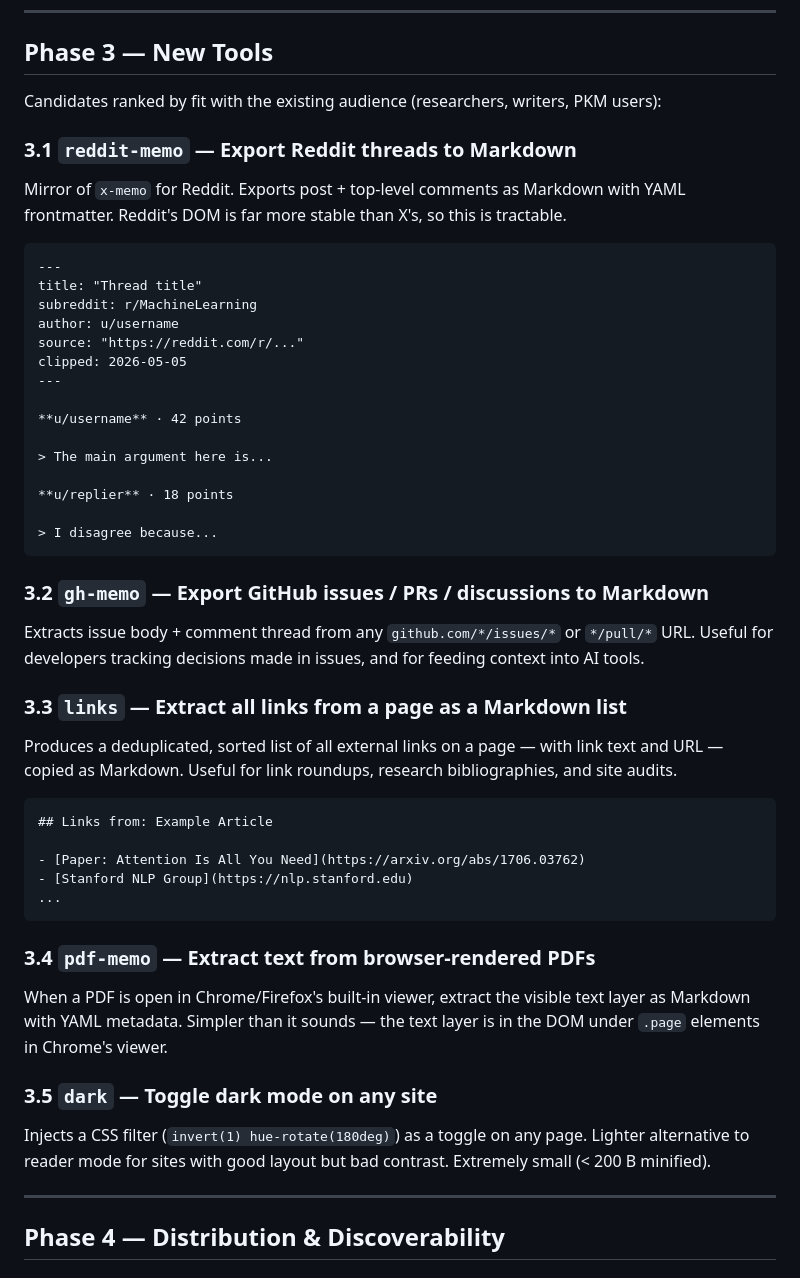
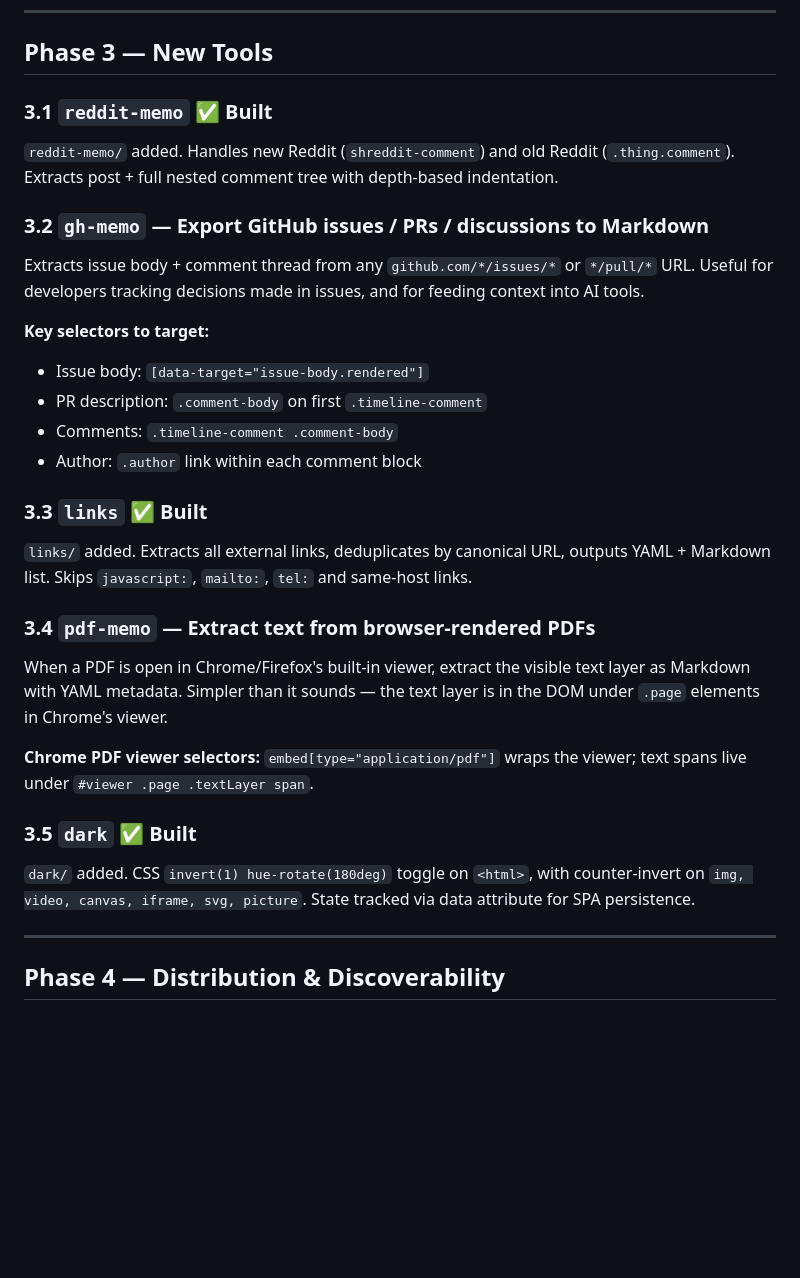
Before and after one commit to edgeof8/bml-tools, a Markdown page: PLAN.md, the part around the change. GitHub-like rendering; blank space fills up the shorter version.

Commit message:
feat: Document new tools `reddit-memo`, `links`, and `dark` in development plan

````diff
--- a/PLAN.md
+++ b/PLAN.md
@@ -76,53 +76,33 @@ Each tool should be reviewed against these standards before being considered sta
 
 ## Phase 3 — New Tools
 
-Candidates ranked by fit with the existing audience (researchers, writers, PKM users):
+### 3.1 `reddit-memo` ✅ Built
 
-### 3.1 `reddit-memo` — Export Reddit threads to Markdown
-
-Mirror of `x-memo` for Reddit. Exports post + top-level comments as Markdown with YAML frontmatter. Reddit's DOM is far more stable than X's, so this is tractable.
-
-```markdown
----
-title: "Thread title"
-subreddit: r/MachineLearning
-author: u/username
-source: "https://reddit.com/r/..."
-clipped: 2026-05-05
----
-
-**u/username** · 42 points
-
-> The main argument here is...
-
-**u/replier** · 18 points
-
-> I disagree because...
-```
+`reddit-memo/` added. Handles new Reddit (`shreddit-comment`) and old Reddit (`.thing.comment`). Extracts post + full nested comment tree with depth-based indentation.
 
 ### 3.2 `gh-memo` — Export GitHub issues / PRs / discussions to Markdown
 
 Extracts issue body + comment thread from any `github.com/*/issues/*` or `*/pull/*` URL. Useful for developers tracking decisions made in issues, and for feeding context into AI tools.
 
-### 3.3 `links` — Extract all links from a page as a Markdown list
+**Key selectors to target:**
+- Issue body: `[data-target="issue-body.rendered"]`
+- PR description: `.comment-body` on first `.timeline-comment`
+- Comments: `.timeline-comment .comment-body`
+- Author: `.author` link within each comment block
 
-Produces a deduplicated, sorted list of all external links on a page — with link text and URL — copied as Markdown. Useful for link roundups, research bibliographies, and site audits.
+### 3.3 `links` ✅ Built
 
-```markdown
-## Links from: Example Article
-
-- [Paper: Attention Is All You Need](https://arxiv.org/abs/1706.03762)
-- [Stanford NLP Group](https://nlp.stanford.edu)
-...
-```
+`links/` added. Extracts all external links, deduplicates by canonical URL, outputs YAML + Markdown list. Skips `javascript:`, `mailto:`, `tel:` and same-host links.
 
 ### 3.4 `pdf-memo` — Extract text from browser-rendered PDFs
 
 When a PDF is open in Chrome/Firefox's built-in viewer, extract the visible text layer as Markdown with YAML metadata. Simpler than it sounds — the text layer is in the DOM under `.page` elements in Chrome's viewer.
 
-### 3.5 `dark` — Toggle dark mode on any site
+**Chrome PDF viewer selectors:** `embed[type="application/pdf"]` wraps the viewer; text spans live under `#viewer .page .textLayer span`.
 
-Injects a CSS filter (`invert(1) hue-rotate(180deg)`) as a toggle on any page. Lighter alternative to reader mode for sites with good layout but bad contrast. Extremely small (< 200 B minified).
+### 3.5 `dark` ✅ Built
+
+`dark/` added. CSS `invert(1) hue-rotate(180deg)` toggle on `<html>`, with counter-invert on `img, video, canvas, iframe, svg, picture`. State tracked via data attribute for SPA persistence.
 
 ---
 
````
